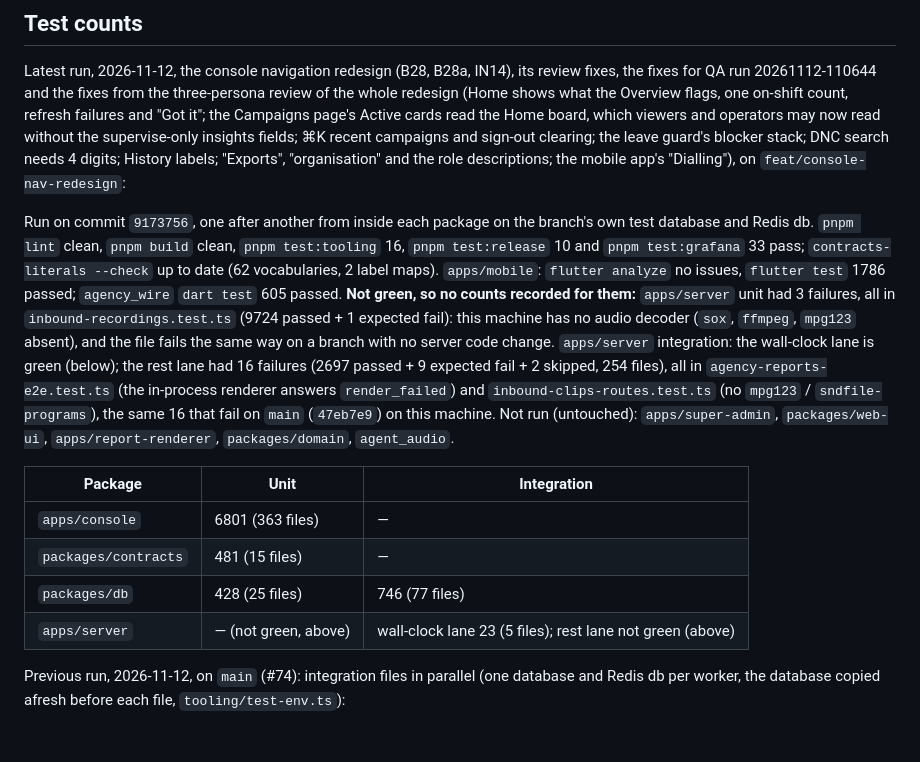
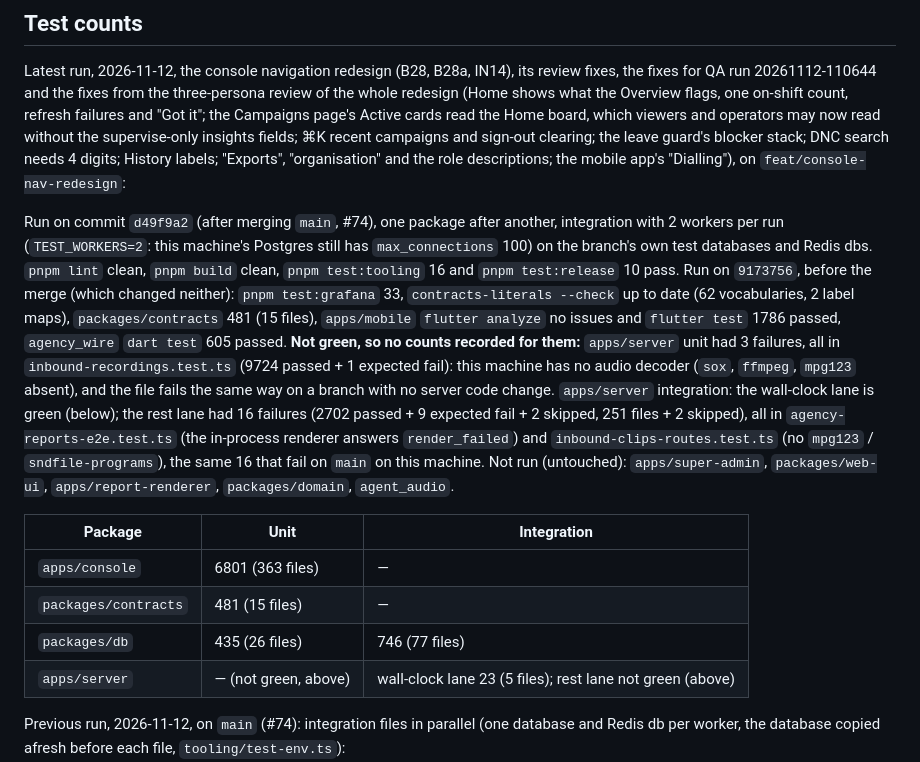
Before and after one commit to sapieonic/magick-agency, a Markdown page: docs/status.md, the part around the change. Drawn GitHub-style; blank space fills up the shorter version.

Commit message:
docs: record the run after merging main into the redesign branch
Co-Authored-By: Claude Opus 5.5 <noreply@anthropic.com>
Claude-Session: https://claude.ai/code/session_019N3JzCAkXjk42SghwGLmeZ

```diff
--- a/docs/status.md
+++ b/docs/status.md
@@ -1349,25 +1349,27 @@ the supervise-only insights fields; ⌘K recent campaigns and sign-out clearing;
 blocker stack; DNC search needs 4 digits; History labels; "Exports", "organisation" and the role
 descriptions; the mobile app's "Dialling"), on `feat/console-nav-redesign`:
 
-Run on commit `9173756`, one after another from inside each package on the branch's own test
-database and Redis db. `pnpm lint` clean, `pnpm build` clean, `pnpm test:tooling` 16, `pnpm
-test:release` 10 and `pnpm test:grafana` 33 pass; `contracts-literals --check` up to date (62
-vocabularies, 2 label maps). `apps/mobile`: `flutter analyze` no issues, `flutter test` 1786 passed;
-`agency_wire` `dart test` 605 passed. **Not green, so no counts recorded for them:** `apps/server`
-unit had 3 failures, all in `inbound-recordings.test.ts` (9724 passed + 1 expected fail): this
-machine has no audio decoder (`sox`, `ffmpeg`, `mpg123` absent), and the file fails the same way on
-a branch with no server code change. `apps/server` integration: the wall-clock lane is green
-(below); the rest lane had 16 failures (2697 passed + 9 expected fail + 2 skipped, 254 files), all
-in `agency-reports-e2e.test.ts` (the in-process renderer answers `render_failed`) and
-`inbound-clips-routes.test.ts` (no `mpg123` / `sndfile-programs`), the same 16 that fail on `main`
-(`47eb7e9`) on this machine. Not run (untouched): `apps/super-admin`, `packages/web-ui`,
+Run on commit `d49f9a2` (after merging `main`, #74), one package after another, integration with
+2 workers per run (`TEST_WORKERS=2`: this machine's Postgres still has `max_connections` 100) on the
+branch's own test databases and Redis dbs. `pnpm lint` clean, `pnpm build` clean, `pnpm
+test:tooling` 16 and `pnpm test:release` 10 pass. Run on `9173756`, before the merge (which changed
+neither): `pnpm test:grafana` 33, `contracts-literals --check` up to date (62 vocabularies, 2 label
+maps), `packages/contracts` 481 (15 files), `apps/mobile` `flutter analyze` no issues and `flutter
+test` 1786 passed, `agency_wire` `dart test` 605 passed. **Not green, so no counts recorded for
+them:** `apps/server` unit had 3 failures, all in `inbound-recordings.test.ts` (9724 passed + 1
+expected fail): this machine has no audio decoder (`sox`, `ffmpeg`, `mpg123` absent), and the file
+fails the same way on a branch with no server code change. `apps/server` integration: the wall-clock
+lane is green (below); the rest lane had 16 failures (2702 passed + 9 expected fail + 2 skipped,
+251 files + 2 skipped), all in `agency-reports-e2e.test.ts` (the in-process renderer answers
+`render_failed`) and `inbound-clips-routes.test.ts` (no `mpg123` / `sndfile-programs`), the same 16
+that fail on `main` on this machine. Not run (untouched): `apps/super-admin`, `packages/web-ui`,
 `apps/report-renderer`, `packages/domain`, `agent_audio`.
 
 | Package | Unit | Integration |
 |---|---|---|
 | `apps/console` | 6801 (363 files) | — |
 | `packages/contracts` | 481 (15 files) | — |
-| `packages/db` | 428 (25 files) | 746 (77 files) |
+| `packages/db` | 435 (26 files) | 746 (77 files) |
 | `apps/server` | — (not green, above) | wall-clock lane 23 (5 files); rest lane not green (above) |
 
 Previous run, 2026-11-12, on `main` (#74): integration files in parallel (one database and Redis db per worker,
```
